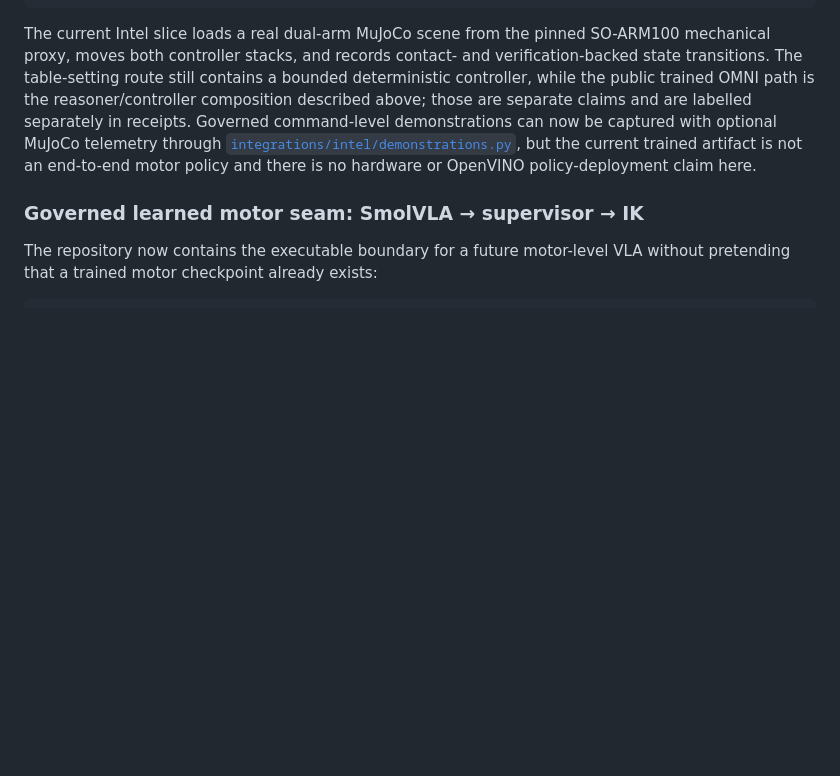
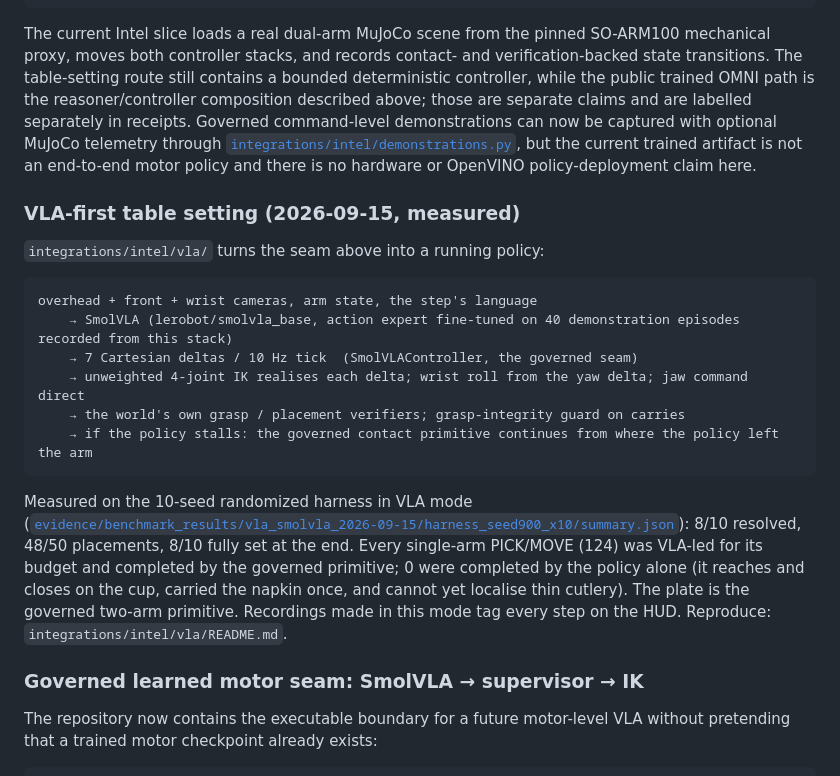
Before and after one commit to The-Hidden-Canopy/OMNI-Q_Weird_Stuff_Machine, a Markdown page: README.md, the part around the change. GitHub-like rendering; blank space fills up the shorter version.

Commit message:
docs: readiness report + README with the measured VLA-first numbers and exact claims
Co-Authored-By: Claude Opus 5 <noreply@anthropic.com>

````diff
--- a/README.md
+++ b/README.md
@@ -233,6 +233,28 @@ demonstrations can now be captured with optional MuJoCo telemetry through
 [`integrations/intel/demonstrations.py`](integrations/intel/demonstrations.py),
 but the current trained artifact is not an end-to-end motor policy and there is
 no hardware or OpenVINO policy-deployment claim here.
+
+### VLA-first table setting (2026-09-15, measured)
+
+`integrations/intel/vla/` turns the seam above into a running policy:
+
+```text
+overhead + front + wrist cameras, arm state, the step's language
+    → SmolVLA (lerobot/smolvla_base, action expert fine-tuned on 40 demonstration episodes recorded from this stack)
+    → 7 Cartesian deltas / 10 Hz tick  (SmolVLAController, the governed seam)
+    → unweighted 4-joint IK realises each delta; wrist roll from the yaw delta; jaw command direct
+    → the world's own grasp / placement verifiers; grasp-integrity guard on carries
+    → if the policy stalls: the governed contact primitive continues from where the policy left the arm
+```
+
+Measured on the 10-seed randomized harness in VLA mode
+([`evidence/benchmark_results/vla_smolvla_2026-09-15/harness_seed900_x10/summary.json`](evidence/benchmark_results/vla_smolvla_2026-09-15/harness_seed900_x10/summary.json)):
+8/10 resolved, 48/50 placements, 8/10 fully set at the end. Every single-arm
+PICK/MOVE (124) was VLA-led for its budget and completed by the governed
+primitive; 0 were completed by the policy alone (it reaches and closes on the
+cup, carried the napkin once, and cannot yet localise thin cutlery). The plate
+is the governed two-arm primitive. Recordings made in this mode tag every step
+on the HUD. Reproduce: `integrations/intel/vla/README.md`.
 
 ### Governed learned motor seam: SmolVLA → supervisor → IK
 
````
Also changed, not shown: docs/submission-readiness-2026-09-15.md (+37 -4 lines).
